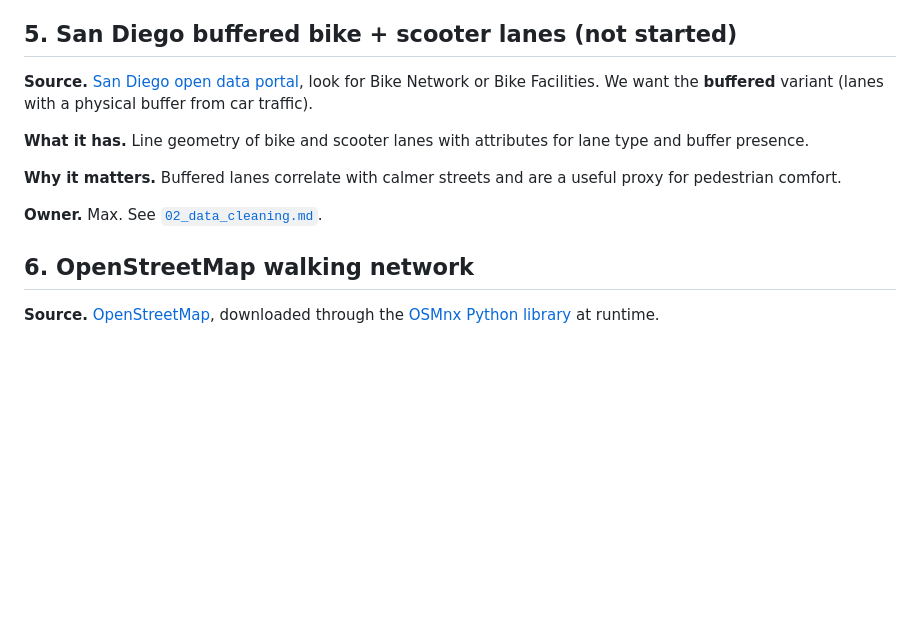
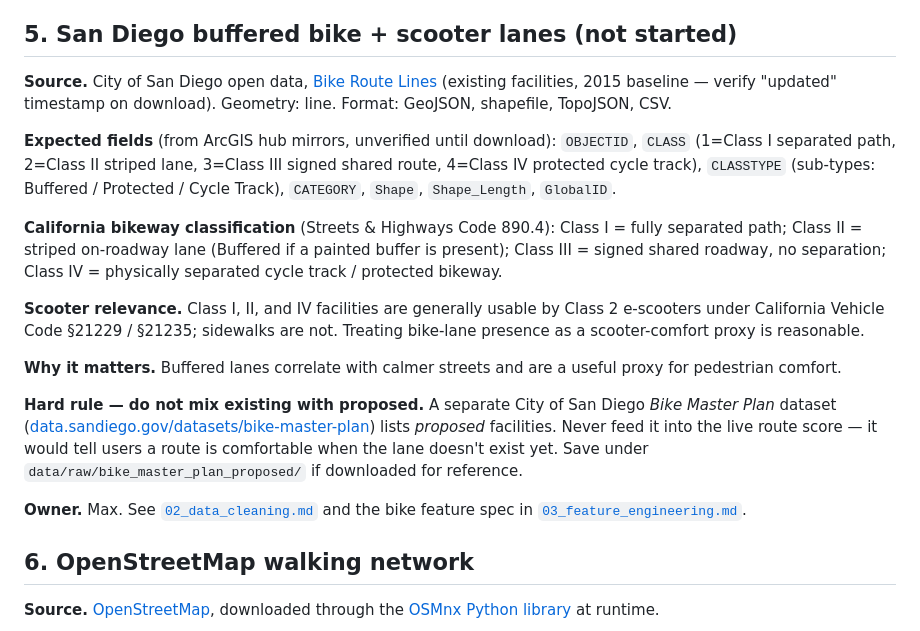
Before and after one commit to vanshika-s/SafePath, a Markdown page: docs/01_data_sources.md, the part around the change. Rendered like a GitHub page; blank space fills up the shorter version.

Commit message:
docs: salvage bike content from data-prep/handoff_v0 (sources + feature spec); add sample CSV at flat path

```diff
--- a/docs/01_data_sources.md
+++ b/docs/01_data_sources.md
@@ -63,13 +63,19 @@
 
 ## 5. San Diego buffered bike + scooter lanes (not started)
 
-**Source.** [San Diego open data portal](https://data.sandiego.gov), look for Bike Network or Bike Facilities. We want the **buffered** variant (lanes with a physical buffer from car traffic).
+**Source.** City of San Diego open data, [Bike Route Lines](https://data.sandiego.gov/datasets/bike-route-lines/) (existing facilities, 2015 baseline — verify "updated" timestamp on download). Geometry: line. Format: GeoJSON, shapefile, TopoJSON, CSV.
 
-**What it has.** Line geometry of bike and scooter lanes with attributes for lane type and buffer presence.
+**Expected fields** (from ArcGIS hub mirrors, unverified until download): `OBJECTID`, `CLASS` (1=Class I separated path, 2=Class II striped lane, 3=Class III signed shared route, 4=Class IV protected cycle track), `CLASSTYPE` (sub-types: Buffered / Protected / Cycle Track), `CATEGORY`, `Shape`, `Shape_Length`, `GlobalID`.
+
+**California bikeway classification** (Streets & Highways Code 890.4): Class I = fully separated path; Class II = striped on-roadway lane (Buffered if a painted buffer is present); Class III = signed shared roadway, no separation; Class IV = physically separated cycle track / protected bikeway.
+
+**Scooter relevance.** Class I, II, and IV facilities are generally usable by Class 2 e-scooters under California Vehicle Code §21229 / §21235; sidewalks are not. Treating bike-lane presence as a scooter-comfort proxy is reasonable.
 
 **Why it matters.** Buffered lanes correlate with calmer streets and are a useful proxy for pedestrian comfort.
 
-**Owner.** Max. See [`02_data_cleaning.md`](02_data_cleaning.md#what-is-not-done-yet-maxs-task).
+**Hard rule — do not mix existing with proposed.** A separate City of San Diego *Bike Master Plan* dataset ([data.sandiego.gov/datasets/bike-master-plan](https://data.sandiego.gov/datasets/bike-master-plan/)) lists *proposed* facilities. Never feed it into the live route score — it would tell users a route is comfortable when the lane doesn't exist yet. Save under `data/raw/bike_master_plan_proposed/` if downloaded for reference.
+
+**Owner.** Max. See [`02_data_cleaning.md`](02_data_cleaning.md#what-is-not-done-yet-maxs-task) and the bike feature spec in [`03_feature_engineering.md`](03_feature_engineering.md#bike-comfort-feature-future-depends-on-max).
 
 ## 6. OpenStreetMap walking network
 
```
Also changed, not shown: docs/03_feature_engineering.md (+23 -5 lines).
